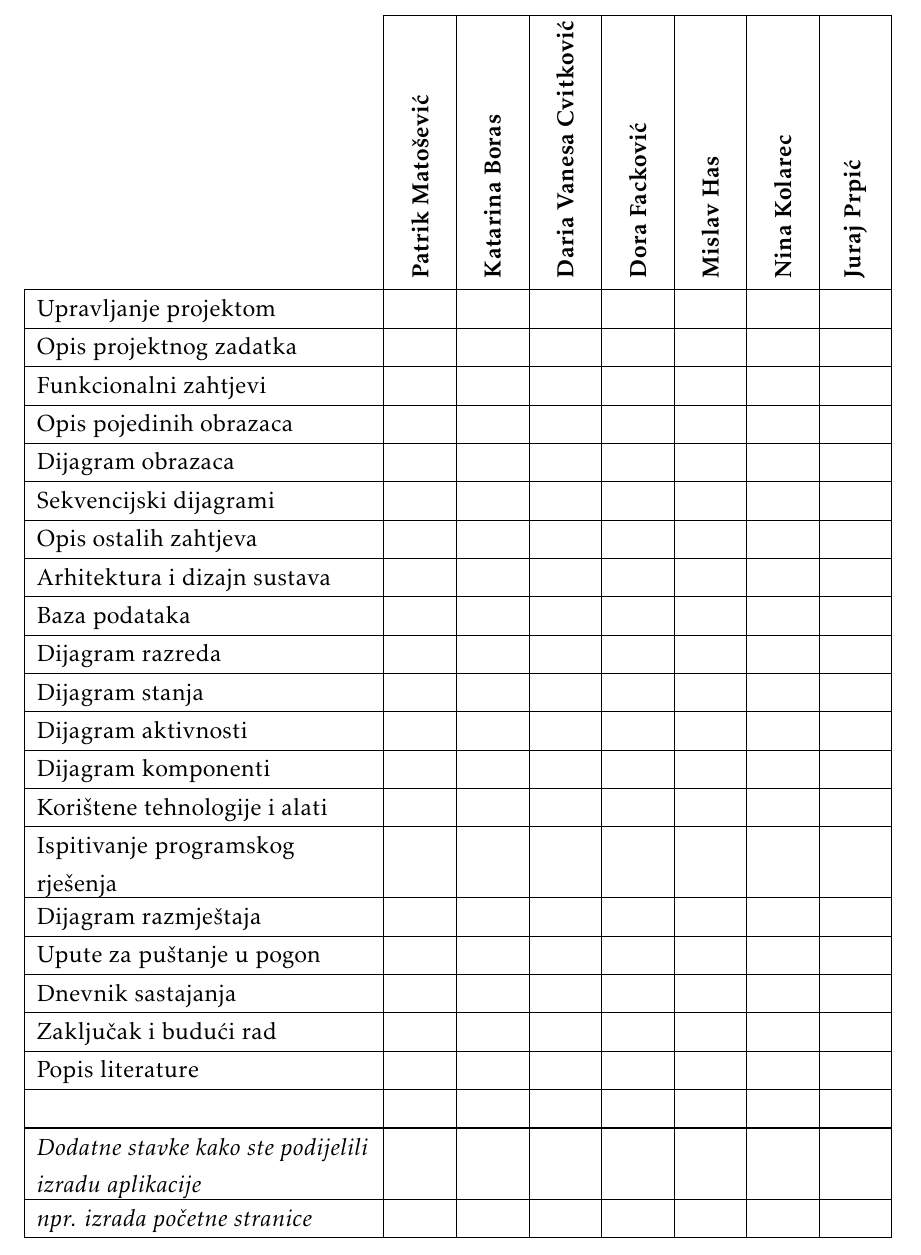
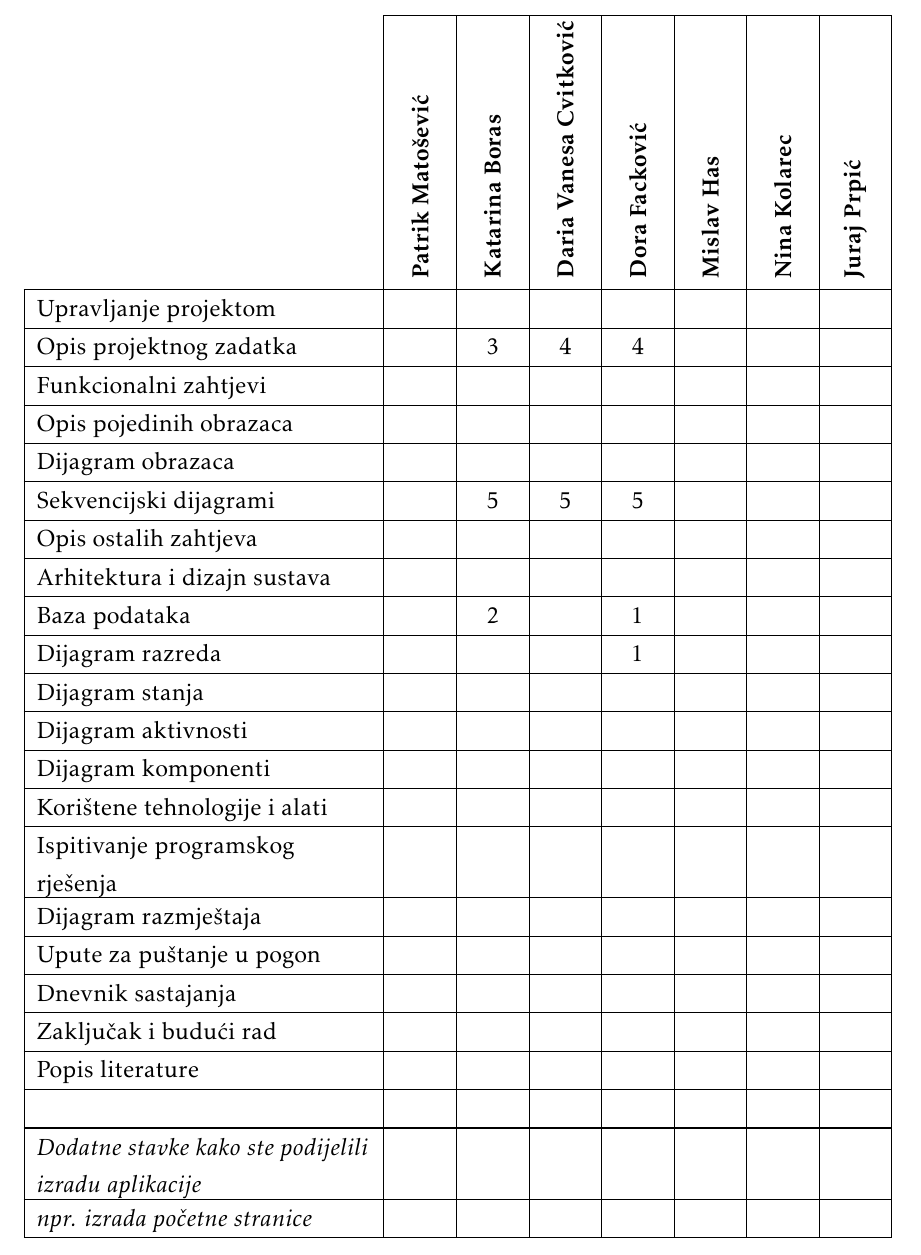
Before and after one commit to pmatosevic/CarRepairs, a LaTeX document (dokumentacija/OPP_ProjektnaDokumentacija_v5.tex, which reads dokumentacija/Dodatak.tex): part of page 56 of 58, cut so that both start at the same text. The pictures show the PDF file dokumentacija/OPP_ProjektnaDokumentacija_v5.pdf that the author committed with the source.

Commit message:
Filled in the table of activities for Dora, Vanesa, Katarina

```diff
--- a/dokumentacija/Dodatak.tex
+++ b/dokumentacija/Dodatak.tex
@@ -115,17 +115,17 @@
 				\endlastfoot
 
 				Upravljanje projektom 		&  &  &  &  &  &  & \\ \hline
-				Opis projektnog zadatka 	&  &  &  &  &  &  & \\ \hline
+				Opis projektnog zadatka 	&  & 3 & 4 & 4 &  &  & \\ \hline
 
 				Funkcionalni zahtjevi       &  &  &  &  &  &  &  \\ \hline
 				Opis pojedinih obrazaca 	&  &  &  &  &  &  &  \\ \hline
 				Dijagram obrazaca 			&  &  &  &  &  &  &  \\ \hline
-				Sekvencijski dijagrami 		&  &  &  &  &  &  &  \\ \hline
+				Sekvencijski dijagrami 		&  & 5 & 5 & 5 &  &  &  \\ \hline
 				Opis ostalih zahtjeva 		&  &  &  &  &  &  &  \\ \hline
 
 				Arhitektura i dizajn sustava	 &  &  &  &  &  &  &  \\ \hline
-				Baza podataka				&  &  &  &  &  &  &   \\ \hline
-				Dijagram razreda 			&  &  &  &  &  &  &   \\ \hline
+				Baza podataka				&  & 2 &  & 1 &  &  &   \\ \hline
+				Dijagram razreda 			&  &  &  & 1 &  &  &   \\ \hline
 				Dijagram stanja				&  &  &  &  &  &  &  \\ \hline
 				Dijagram aktivnosti 		&  &  &  &  &  &  &  \\ \hline
 				Dijagram komponenti			&  &  &  &  &  &  &  \\ \hline
```
Also changed, not shown: dokumentacija/OPP_ProjektnaDokumentacija_v5.pdf.
